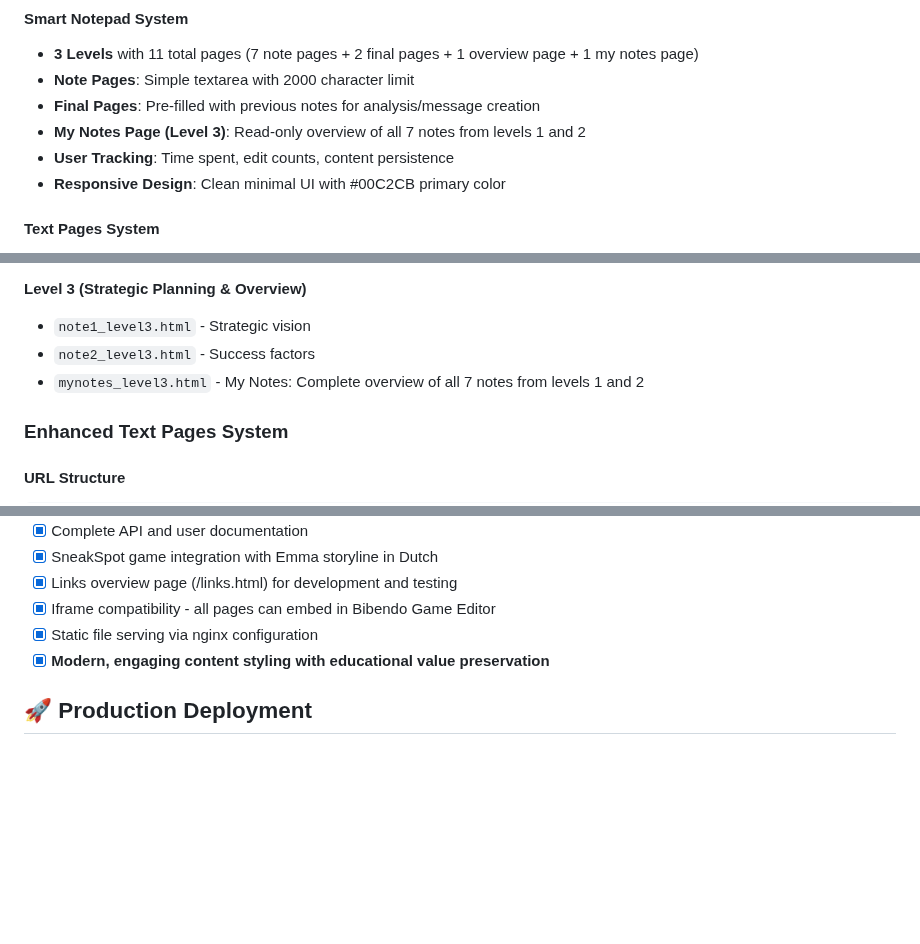
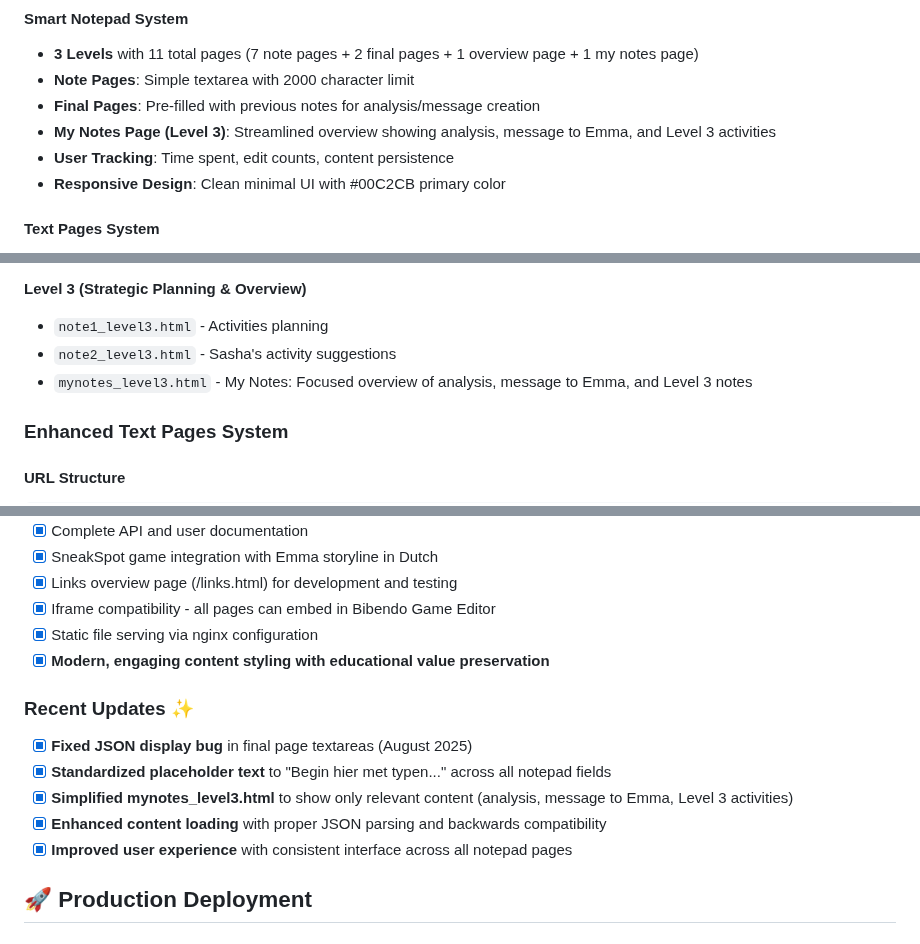
Before and after one commit to jeroen-storm/bibendo-platform, a Markdown page: README.md, 3 parts joined by grey strips. GitHub-like rendering; blank space fills up the shorter version.

Commit message:
Update documentation to reflect recent improvements
- Add Recent Updates section highlighting August 2025 fixes
- Update mynotes_level3.html description to reflect simplified content
- Document JSON display bug fix and placeholder standardization
- Update Level 3 notepad descriptions (Activities planning, Sasha's suggestions)
- Enhanced documentation for improved user experience features

```diff
--- a/README.md
+++ b/README.md
@@ -19,7 +19,7 @@ This extension adds advanced educational assessment capabilities to the **Bibend
 - **3 Levels** with 11 total pages (7 note pages + 2 final pages + 1 overview page + 1 my notes page)
 - **Note Pages**: Simple textarea with 2000 character limit
 - **Final Pages**: Pre-filled with previous notes for analysis/message creation
-- **My Notes Page (Level 3)**: Read-only overview of all 7 notes from levels 1 and 2
+- **My Notes Page (Level 3)**: Streamlined overview showing analysis, message to Emma, and Level 3 activities
 - **User Tracking**: Time spent, edit counts, content persistence
 - **Responsive Design**: Clean minimal UI with #00C2CB primary color
 
@@ -271,9 +271,9 @@ http://localhost:3000/notepad/level{1-3}/{page}.html?userId={userId}
 - `message_level2.html` - Message formulation (pre-filled)
 
 **Level 3 (Strategic Planning & Overview)**
-- `note1_level3.html` - Strategic vision
-- `note2_level3.html` - Success factors
-- `mynotes_level3.html` - My Notes: Complete overview of all 7 notes from levels 1 and 2
+- `note1_level3.html` - Activities planning
+- `note2_level3.html` - Sasha's activity suggestions
+- `mynotes_level3.html` - My Notes: Focused overview of analysis, message to Emma, and Level 3 notes
 
 ### Enhanced Text Pages System
 
@@ -520,6 +520,13 @@ For troubleshooting nginx issues, see: [docs/NGINX-TROUBLESHOOTING.md](docs/NGIN
 - [x] Static file serving via nginx configuration
 - [x] **Modern, engaging content styling with educational value preservation**
 
+### Recent Updates ✨
+- [x] **Fixed JSON display bug** in final page textareas (August 2025)
+- [x] **Standardized placeholder text** to "Begin hier met typen..." across all notepad fields
+- [x] **Simplified mynotes_level3.html** to show only relevant content (analysis, message to Emma, Level 3 activities)
+- [x] **Enhanced content loading** with proper JSON parsing and backwards compatibility
+- [x] **Improved user experience** with consistent interface across all notepad pages
+
 ## 🚀 Production Deployment
 
 ### VPS Configuration (TransIP)
```
Also changed, not shown: DEVELOPMENT.md (+7 -0 lines).
